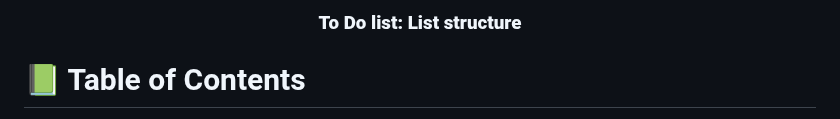
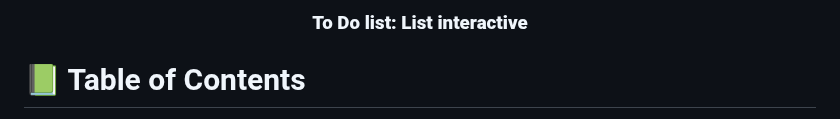
Before and after one commit to FrankMugagga/todo_list, a Markdown page: README.md, the part around the change. Rendered like a GitHub page.

Commit message:
added new title to the read me file

```diff
--- a/README.md
+++ b/README.md
@@ -5,7 +5,7 @@
 
 
 
-  <h3><b>To Do list: List structure</b></h3>
+  <h3><b>To Do list: List interactive</b></h3>
 
 </div>
 
```
